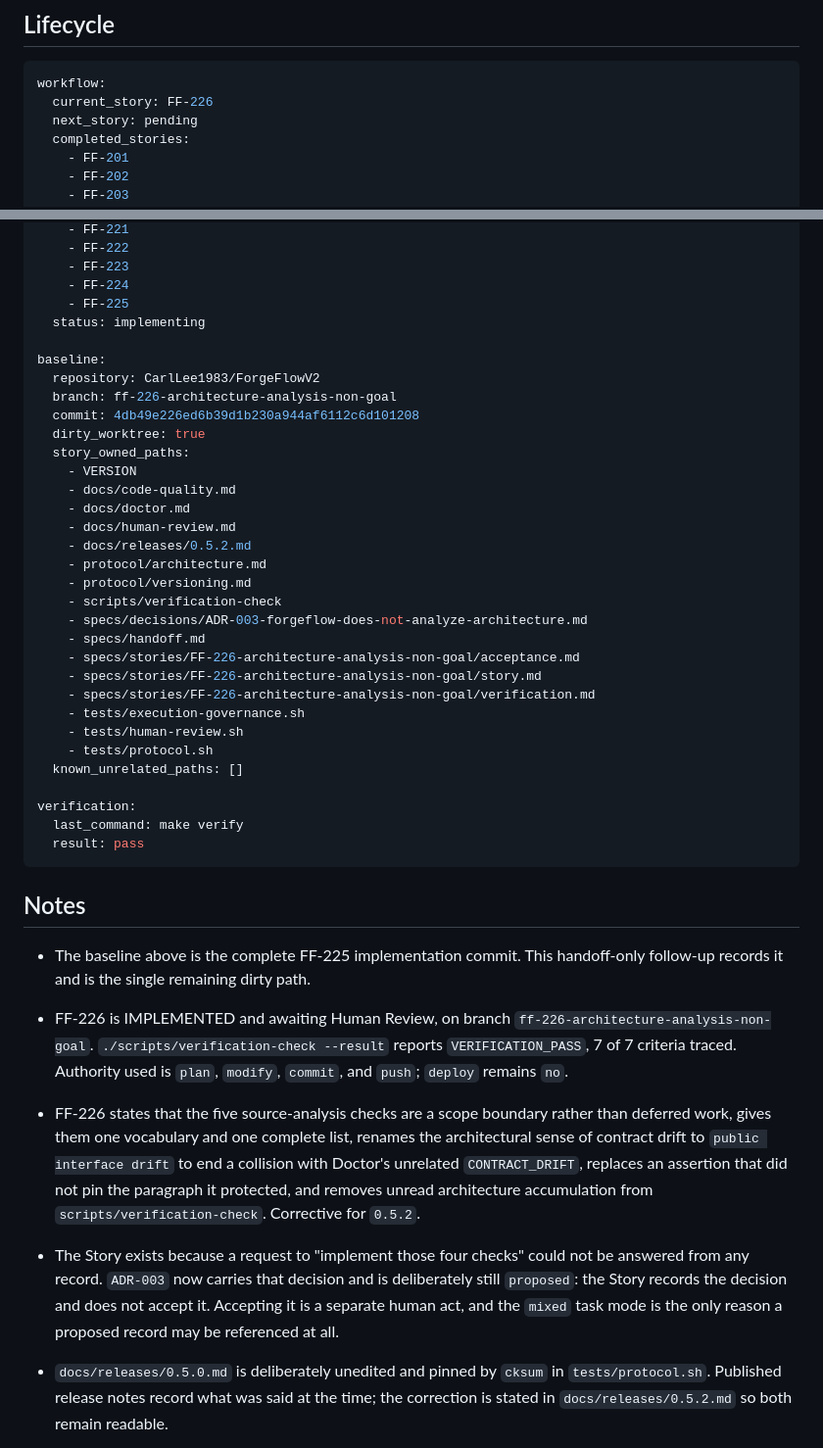
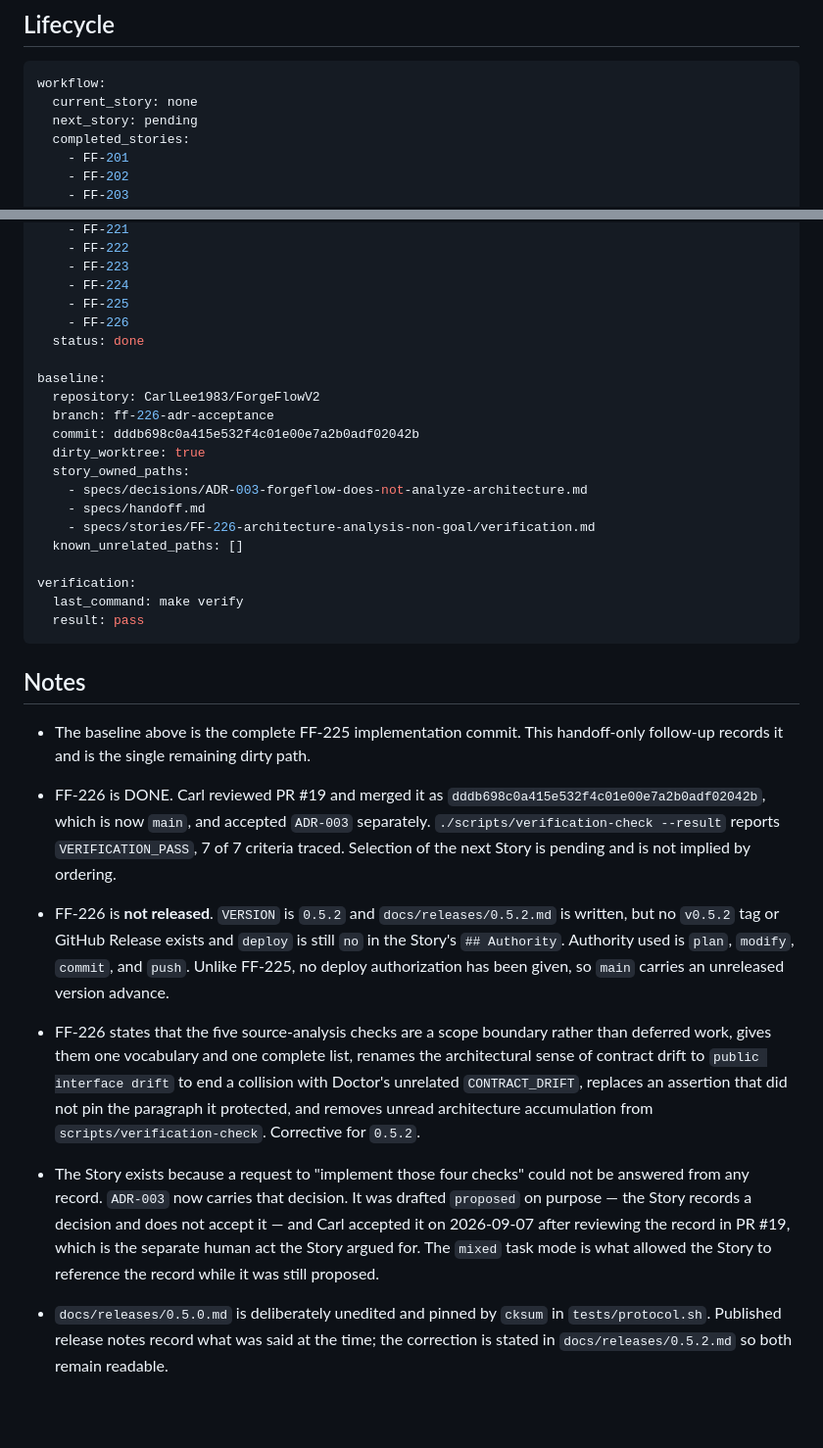
Before and after one commit to CarlLee1983/ForgeFlowV2, a Markdown page: specs/handoff.md, 2 parts joined by grey strips. Shown at 98% size. Drawn GitHub-style; blank space fills up the shorter version.

Commit message:
docs: [ decision ] accept ADR-003 and record FF-226 completion
Carl accepted ADR-003 on 2026-09-07 after reviewing the record in
PR #19, and merged that PR. The Story drafted the record as `proposed`
on purpose — a Story records a decision, it does not accept it — so the
acceptance is this separate act rather than self-approval by the
record's own author.

Also correct an irony inside the record: its Consequences section said
"implement the four checks" while the whole point of the change is that
the canonical list has five entries and the restatements had dropped
one. The Context section keeps the old name `public contract drift`,
which is the historically accurate name for the state it describes.

Record FF-226 as DONE with the merge commit as the baseline, and state
plainly that it is not released: VERSION is 0.5.2 and the release notes
are written, but no v0.5.2 tag or Release exists and `deploy` is still
`no`. Selection of the next Story is pending.

Verified: `make verify` exit 0.

🤖 Generated with Claude Code
Claude-Session: https://claude.ai/code/session_017WCtxU1aXRQCwv4WHeMULT

````diff
--- a/specs/handoff.md
+++ b/specs/handoff.md
@@ -8,7 +8,7 @@ is context only.
 
 ```yaml
 workflow:
-  current_story: FF-226
+  current_story: none
   next_story: pending
   completed_stories:
     - FF-201
@@ -36,30 +36,18 @@ workflow:
     - FF-223
     - FF-224
     - FF-225
-  status: implementing
+    - FF-226
+  status: done
 
 baseline:
   repository: CarlLee1983/ForgeFlowV2
-  branch: ff-226-architecture-analysis-non-goal
-  commit: 4db49e226ed6b39d1b230a944af6112c6d101208
+  branch: ff-226-adr-acceptance
+  commit: dddb698c0a415e532f4c01e00e7a2b0adf02042b
   dirty_worktree: true
   story_owned_paths:
-    - VERSION
-    - docs/code-quality.md
-    - docs/doctor.md
-    - docs/human-review.md
-    - docs/releases/0.5.2.md
-    - protocol/architecture.md
-    - protocol/versioning.md
-    - scripts/verification-check
     - specs/decisions/ADR-003-forgeflow-does-not-analyze-architecture.md
     - specs/handoff.md
-    - specs/stories/FF-226-architecture-analysis-non-goal/acceptance.md
-    - specs/stories/FF-226-architecture-analysis-non-goal/story.md
     - specs/stories/FF-226-architecture-analysis-non-goal/verification.md
-    - tests/execution-governance.sh
-    - tests/human-review.sh
-    - tests/protocol.sh
   known_unrelated_paths: []
 
 verification:
@@ -71,10 +59,16 @@ verification:
 
 * The baseline above is the complete FF-225 implementation commit. This
   handoff-only follow-up records it and is the single remaining dirty path.
-* FF-226 is IMPLEMENTED and awaiting Human Review, on branch
-  `ff-226-architecture-analysis-non-goal`. `./scripts/verification-check --result` reports
-  `VERIFICATION_PASS`, 7 of 7 criteria traced. Authority used is `plan`, `modify`,
-  `commit`, and `push`; `deploy` remains `no`.
+* FF-226 is DONE. Carl reviewed PR #19 and merged it as
+  `dddb698c0a415e532f4c01e00e7a2b0adf02042b`, which is now `main`, and accepted
+  `ADR-003` separately. `./scripts/verification-check --result` reports
+  `VERIFICATION_PASS`, 7 of 7 criteria traced. Selection of the next Story is
+  pending and is not implied by ordering.
+* FF-226 is **not released**. `VERSION` is `0.5.2` and `docs/releases/0.5.2.md`
+  is written, but no `v0.5.2` tag or GitHub Release exists and `deploy` is still
+  `no` in the Story's `## Authority`. Authority used is `plan`, `modify`,
+  `commit`, and `push`. Unlike FF-225, no deploy authorization has been given,
+  so `main` carries an unreleased version advance.
 * FF-226 states that the five source-analysis checks are a scope boundary rather
   than deferred work, gives them one vocabulary and one complete list, renames
   the architectural sense of contract drift to `public interface drift` to end a
@@ -82,10 +76,12 @@ verification:
   did not pin the paragraph it protected, and removes unread architecture
   accumulation from `scripts/verification-check`. Corrective for `0.5.2`.
 * The Story exists because a request to "implement those four checks" could not
-  be answered from any record. `ADR-003` now carries that decision and is
-  deliberately still `proposed`: the Story records the decision and does not
-  accept it. Accepting it is a separate human act, and the `mixed` task mode is
-  the only reason a proposed record may be referenced at all.
+  be answered from any record. `ADR-003` now carries that decision. It was
+  drafted `proposed` on purpose — the Story records a decision and does not
+  accept it — and Carl accepted it on 2026-09-07 after reviewing the record in
+  PR #19, which is the separate human act the Story argued for. The `mixed` task
+  mode is what allowed the Story to reference the record while it was still
+  proposed.
 * `docs/releases/0.5.0.md` is deliberately unedited and pinned by `cksum` in
   `tests/protocol.sh`. Published release notes record what was said at the time;
   the correction is stated in `docs/releases/0.5.2.md` so both remain readable.
````
Also changed, not shown: specs/decisions/ADR-003-forgeflow-does-not-analyze-architecture.md (+3 -2 lines), 1 other file.
